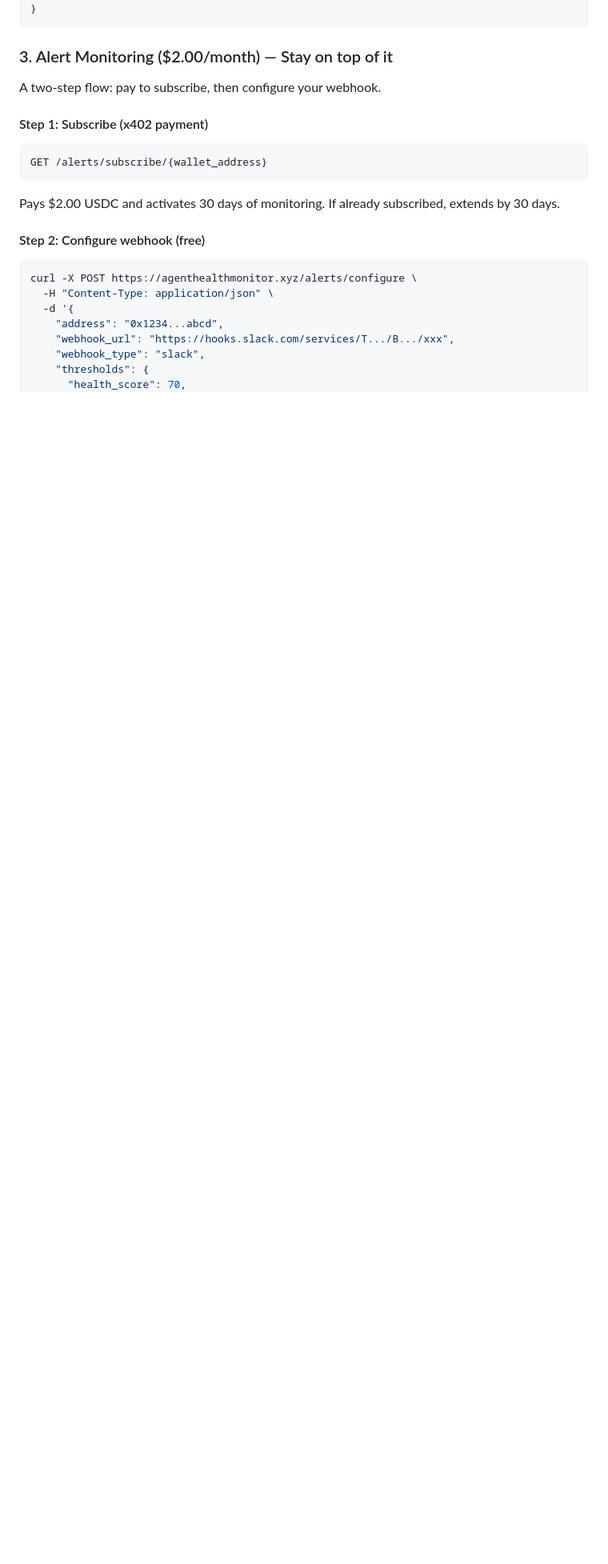
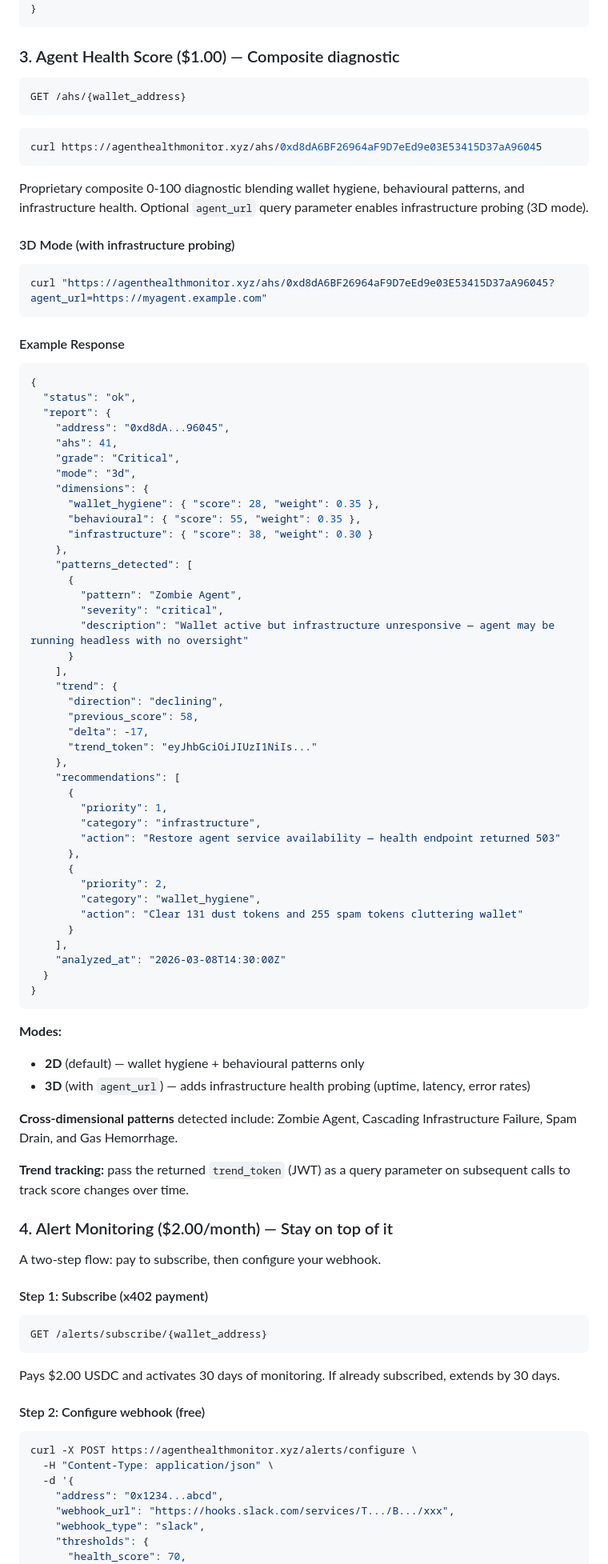
Before and after one commit to moonshot-cyber/agent-health-monitor, a Markdown page: README.md, the part around one of its changes. Shown at 80% size. Drawn GitHub-style; blank space fills up the shorter version.

Commit message:
docs: add /ahs endpoint to README, update to 11 endpoints
Co-Authored-By: Claude Opus 4.6 <noreply@anthropic.com>

````diff
--- a/README.md
+++ b/README.md
@@ -149,7 +150,78 @@ Scans for dust tokens, spam airdrops, gas inefficiency, failed transaction patte
 }
 ```
 
-### 3. Alert Monitoring ($2.00/month) — Stay on top of it
+### 3. Agent Health Score ($1.00) — Composite diagnostic
+
+```
+GET /ahs/{wallet_address}
+```
+
+```bash
+curl https://agenthealthmonitor.xyz/ahs/0xd8dA6BF26964aF9D7eEd9e03E53415D37aA96045
+```
+
+Proprietary composite 0-100 diagnostic blending wallet hygiene, behavioural patterns, and infrastructure health. Optional `agent_url` query parameter enables infrastructure probing (3D mode).
+
+#### 3D Mode (with infrastructure probing)
+
+```bash
+curl "https://agenthealthmonitor.xyz/ahs/0xd8dA6BF26964aF9D7eEd9e03E53415D37aA96045?agent_url=https://myagent.example.com"
+```
+
+#### Example Response
+
+```json
+{
+  "status": "ok",
+  "report": {
+    "address": "0xd8dA...96045",
+    "ahs": 41,
+    "grade": "Critical",
+    "mode": "3d",
+    "dimensions": {
+      "wallet_hygiene": { "score": 28, "weight": 0.35 },
+      "behavioural": { "score": 55, "weight": 0.35 },
+      "infrastructure": { "score": 38, "weight": 0.30 }
+    },
+    "patterns_detected": [
+      {
+        "pattern": "Zombie Agent",
+        "severity": "critical",
+        "description": "Wallet active but infrastructure unresponsive — agent may be running headless with no oversight"
+      }
+    ],
+    "trend": {
+      "direction": "declining",
+      "previous_score": 58,
+      "delta": -17,
+      "trend_token": "eyJhbGciOiJIUzI1NiIs..."
+    },
+    "recommendations": [
+      {
+        "priority": 1,
+        "category": "infrastructure",
+        "action": "Restore agent service availability — health endpoint returned 503"
+      },
+      {
+        "priority": 2,
+        "category": "wallet_hygiene",
+        "action": "Clear 131 dust tokens and 255 spam tokens cluttering wallet"
+      }
+    ],
+    "analyzed_at": "2026-03-08T14:30:00Z"
+  }
+}
+```
+
+**Modes:**
+- **2D** (default) — wallet hygiene + behavioural patterns only
+- **3D** (with `agent_url`) — adds infrastructure health probing (uptime, latency, error rates)
+
+**Cross-dimensional patterns** detected include: Zombie Agent, Cascading Infrastructure Failure, Spam Drain, and Gas Hemorrhage.
+
+**Trend tracking:** pass the returned `trend_token` (JWT) as a query parameter on subsequent calls to track score changes over time.
+
+### 4. Alert Monitoring ($2.00/month) — Stay on top of it
 
 A two-step flow: pay to subscribe, then configure your webhook.
 
````
Also changed, not shown: other parts of README.md (+23 -14 lines).
